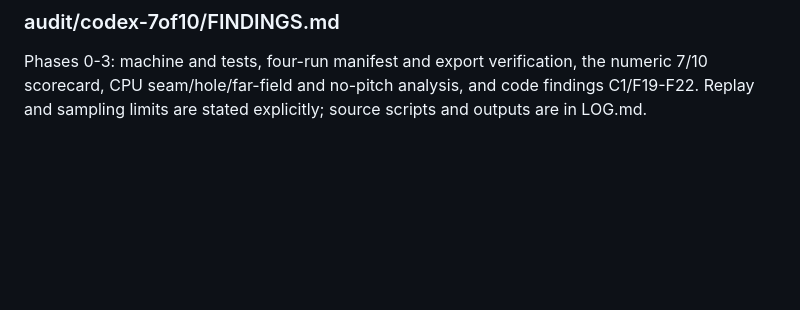
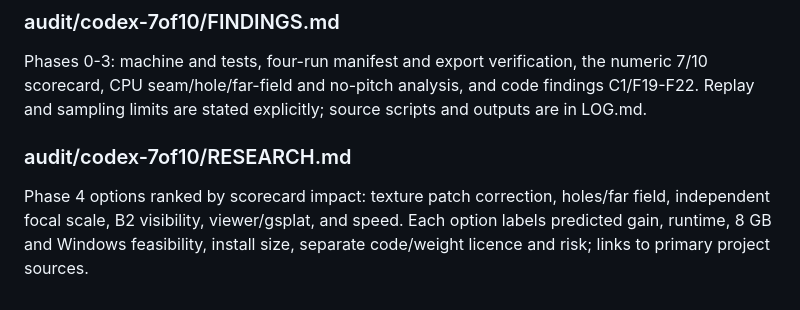
Before and after one commit to kartikshirode/sih26158-single-pass-3d, a Markdown page: .claude/codemap.md, the part around the change. Rendered like a GitHub page; blank space fills up the shorter version.

Commit message:
Rank licensed options for texture scale and coverage

```diff
--- a/.claude/codemap.md
+++ b/.claude/codemap.md
@@ -904,3 +904,6 @@ CPU-only saved-output and test command ledger for this audit, including replay i
 
 ### audit/codex-7of10/FINDINGS.md
 Phases 0-3: machine and tests, four-run manifest and export verification, the numeric 7/10 scorecard, CPU seam/hole/far-field and no-pitch analysis, and code findings C1/F19-F22. Replay and sampling limits are stated explicitly; source scripts and outputs are in LOG.md.
+
+### audit/codex-7of10/RESEARCH.md
+Phase 4 options ranked by scorecard impact: texture patch correction, holes/far field, independent focal scale, B2 visibility, viewer/gsplat, and speed. Each option labels predicted gain, runtime, 8 GB and Windows feasibility, install size, separate code/weight licence and risk; links to primary project sources.
```
Also changed, not shown: audit/codex-7of10/RESEARCH.md (added, +69 -0 lines).
